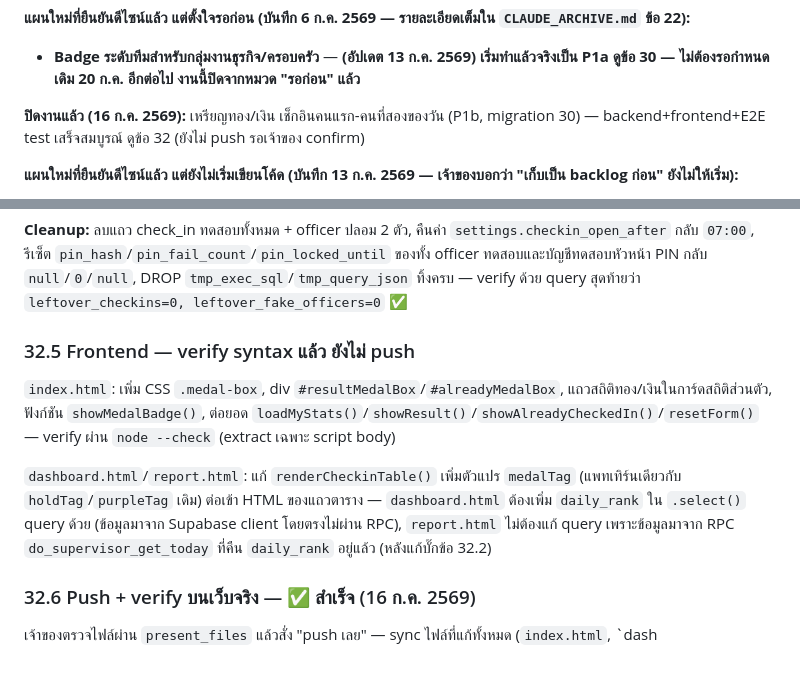
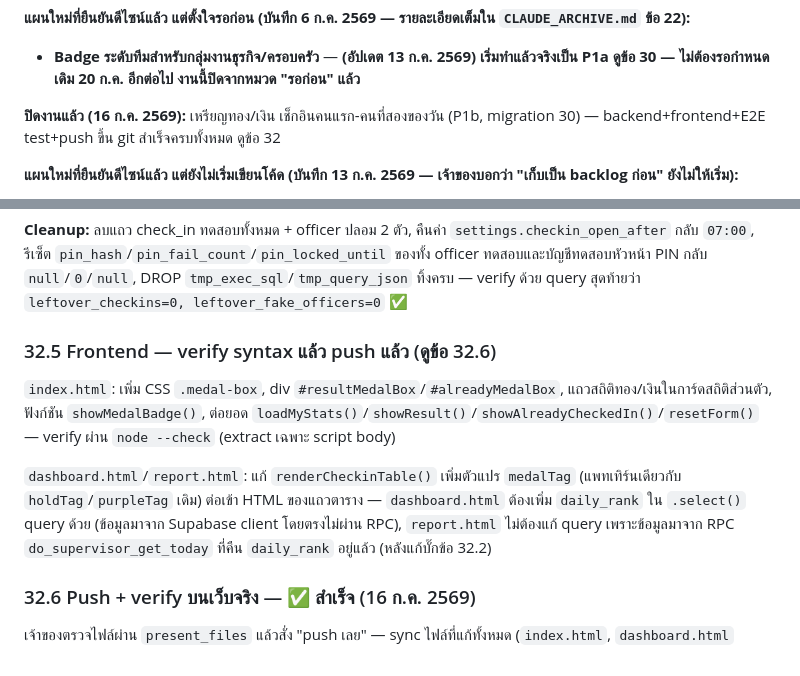
Before and after one commit to chuan4662/rayong-imm-checkin, a Markdown page: CLAUDE.md, 2 parts joined by grey strips. Drawn GitHub-style.

Commit message:
CLAUDE.md: แก้ 2 จุดสุดท้ายที่ยังบอกว่า P1b ยังไม่ push (จริงๆ push แล้วตั้งแต่ commit a98f4c7)

```diff
--- a/CLAUDE.md
+++ b/CLAUDE.md
@@ -196,7 +196,7 @@ URL: `https://aamzsbuwfdyljdvwaifb.supabase.co/functions/v1/supervisor-photo-url
 **แผนใหม่ที่ยืนยันดีไซน์แล้ว แต่ตั้งใจรอก่อน (บันทึก 6 ก.ค. 2569 — รายละเอียดเต็มใน `CLAUDE_ARCHIVE.md` ข้อ 22):**
 - **Badge ระดับทีมสำหรับกลุ่มงานธุรกิจ/ครอบครัว** — **(อัปเดต 13 ก.ค. 2569) เริ่มทำแล้วจริงเป็น P1a ดูข้อ 30 — ไม่ต้องรอกำหนดเดิม 20 ก.ค. อีกต่อไป งานนี้ปิดจากหมวด "รอก่อน" แล้ว**
 
-**ปิดงานแล้ว (16 ก.ค. 2569):** เหรียญทอง/เงิน เช็กอินคนแรก-คนที่สองของวัน (P1b, migration 30) — backend+frontend+E2E test เสร็จสมบูรณ์ ดูข้อ 32 (ยังไม่ push รอเจ้าของ confirm)
+**ปิดงานแล้ว (16 ก.ค. 2569):** เหรียญทอง/เงิน เช็กอินคนแรก-คนที่สองของวัน (P1b, migration 30) — backend+frontend+E2E test+push ขึ้น git สำเร็จครบทั้งหมด ดูข้อ 32
 
 **แผนใหม่ที่ยืนยันดีไซน์แล้ว แต่ยังไม่เริ่มเขียนโค้ด (บันทึก 13 ก.ค. 2569 — เจ้าของบอกว่า "เก็บเป็น backlog ก่อน" ยังไม่ให้เริ่ม):**
 - **ตัดปุ่ม "สลับกล้อง (หน้า/หลัง)" ออกจากหน้าเช็กอิน `index.html`** — ที่มา: เจ้าของสังเกตว่ามีเจ้าหน้าที่บางคน (ไม่ใช่หลายคน) ไม่ยอมเซลฟี่ตัวเอง ถ่ายรูปสถานที่แทน อาจเพราะอายหรือยังไม่พร้อม ตรวจสอบโค้ดจริงพบว่าต้นตอคือปุ่ม "สลับกล้อง (หน้า/หลัง)" ที่มีอยู่แล้ว (บรรทัด ~159, `openCamera(facingMode)`) เปิดช่องให้สลับไปกล้องหลังแล้วถ่ายรูปอื่นแทนตัวเองได้ตลอด — **ที่ปรึกษากันแล้วแนะนำไม่ให้ทำ face detection/face recognition** เพราะ (1) face detection ตรวจแค่ "มีวัตถุคล้ายใบหน้าไหม" ไม่พิสูจน์ตัวตนจริง ยังถือรูปคนอื่นมาหลอกได้ (2) face recognition (เทียบใบหน้าจริง) เป็นข้อมูล biometric อ่อนไหวสำหรับหน่วยงานราชการ ควรอยู่ในระดับเดียวกับ "ฟีดแบ็กประชาชน + QR" ที่ต้องรออนุมัติเป็นลายลักษณ์อักษรจากผู้บังคับบัญชาก่อน ไม่ใช่สิ่งที่ควรตัดสินใจทำเองระดับเทคนิค (3) ถ้าตรวจพลาด (แสงน้อยตอนเช้ามืด, หมวก/เครื่องแบบบังหน้า) แล้วบล็อกไม่ให้ส่ง จะกระทบสีเช็กอิน (เขียว/เหลือง/ส้ม/แดง) ของคนที่เช็กอินจริงและตรงเวลาอย่างไม่เป็นธรรม — **ดีไซน์ที่ตกลงกันแล้ว (ยังไม่เขียนโค้ด):** ตัดปุ่ม "สลับกล้อง (หน้า/หลัง)" ออก บังคับกล้องหน้าอย่างเดียว + เสริมข้อความให้กำลังใจใกล้ปุ่มถ่ายรูป เช่น "ไม่ต้องแต่งหน้าก็ได้ครับ แค่ให้เห็นหน้าชัดๆ เพื่อยืนยันตัวตน" ต้นทุนแทบเป็นศูนย์ ไม่มีความเสี่ยง false reject เพราะไม่มีการตรวจจับอัตโนมัติใดๆ เลย — เนื่องจากปัญหานี้เกิดกับคนแค่ไม่กี่คน เจ้าของอาจแก้ด้วยการพูดคุยตักเตือนตรงจากหัวหน้าก่อนก็ได้โดยไม่ต้องรอ deploy โค้ดเลย — **⚠️ agent ตัวถัดไป: ห้ามเริ่มเขียนโค้ดเองจนกว่าเจ้าของจะสั่งให้เริ่ม**
@@ -561,7 +561,7 @@ Push ขึ้น git รวมกับ P1a (migration 27+28) ในรอบ
 
 **Cleanup:** ลบแถว check_in ทดสอบทั้งหมด + officer ปลอม 2 ตัว, คืนค่า `settings.checkin_open_after` กลับ `07:00`, รีเซ็ต `pin_hash`/`pin_fail_count`/`pin_locked_until` ของทั้ง officer ทดสอบและบัญชีทดสอบหัวหน้า PIN กลับ `null`/`0`/`null`, DROP `tmp_exec_sql`/`tmp_query_json` ทิ้งครบ — verify ด้วย query สุดท้ายว่า `leftover_checkins=0, leftover_fake_officers=0` ✅
 
-### 32.5 Frontend — verify syntax แล้ว ยังไม่ push
+### 32.5 Frontend — verify syntax แล้ว push แล้ว (ดูข้อ 32.6)
 
 `index.html`: เพิ่ม CSS `.medal-box`, div `#resultMedalBox`/`#alreadyMedalBox`, แถวสถิติทอง/เงินในการ์ดสถิติส่วนตัว, ฟังก์ชัน `showMedalBadge()`, ต่อยอด `loadMyStats()`/`showResult()`/`showAlreadyCheckedIn()`/`resetForm()` — verify ผ่าน `node --check` (extract เฉพาะ script body)
 
@@ -569,4 +569,4 @@ Push ขึ้น git รวมกับ P1a (migration 27+28) ในรอบ
 
 ### 32.6 Push + verify บนเว็บจริง — ✅ สำเร็จ (16 ก.ค. 2569)
 
-เจ้าของตรวจไฟล์ผ่าน `present_files` แล้วสั่ง "push เลย" — sync ไฟล์ที่แก้ทั้งหมด (`index.html`, `dash
+เจ้าของตรวจไฟล์ผ่าน `present_files` แล้วสั่ง "push เลย" — sync ไฟล์ที่แก้ทั้งหมด (`index.html`, `dashboard.html`
```
